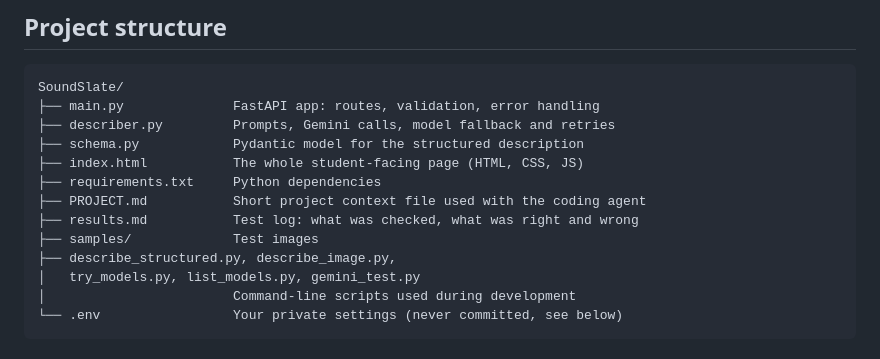
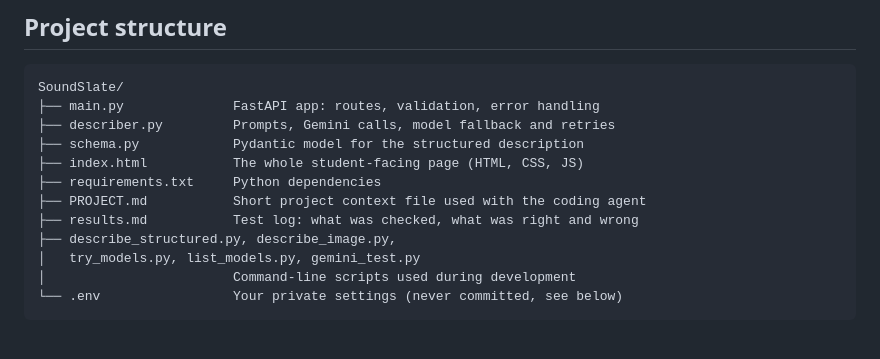
Before and after one commit to NSsquare/SoundSlate, a Markdown page: README.md, the part around the change. Drawn GitHub-style.

Commit message:
Remove samples directory from README
Removed 'samples/' directory from the project structure list.

```diff
--- a/README.md
+++ b/README.md
@@ -108,7 +108,6 @@ SoundSlate/
 ├── requirements.txt     Python dependencies
 ├── PROJECT.md           Short project context file used with the coding agent
 ├── results.md           Test log: what was checked, what was right and wrong
-├── samples/             Test images
 ├── describe_structured.py, describe_image.py,
 │   try_models.py, list_models.py, gemini_test.py
 │                        Command-line scripts used during development
```
